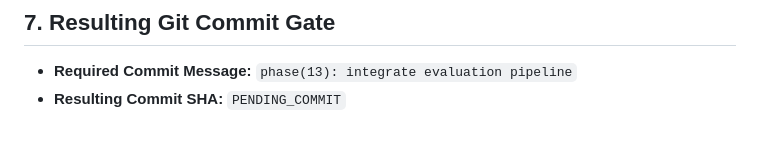
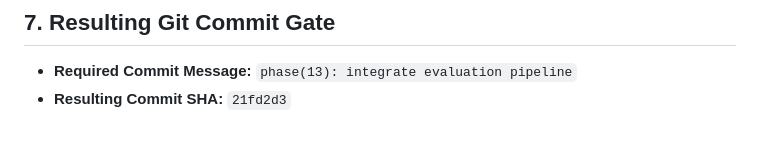
Before and after one commit to 25sarvesh2005/REPO-Score, a Markdown page: docs/phase-reports/PHASE_13.md, the part around the change. Drawn GitHub-style.

Commit message:
docs(phase-13): record commit SHA in phase report

```diff
--- a/docs/phase-reports/PHASE_13.md
+++ b/docs/phase-reports/PHASE_13.md
@@ -152,4 +152,4 @@ New tests added: 4 focused end-to-end integration tests.
 ## 7. Resulting Git Commit Gate
 
 - **Required Commit Message:** `phase(13): integrate evaluation pipeline`
-- **Resulting Commit SHA:** `PENDING_COMMIT`
+- **Resulting Commit SHA:** `21fd2d3`
```
